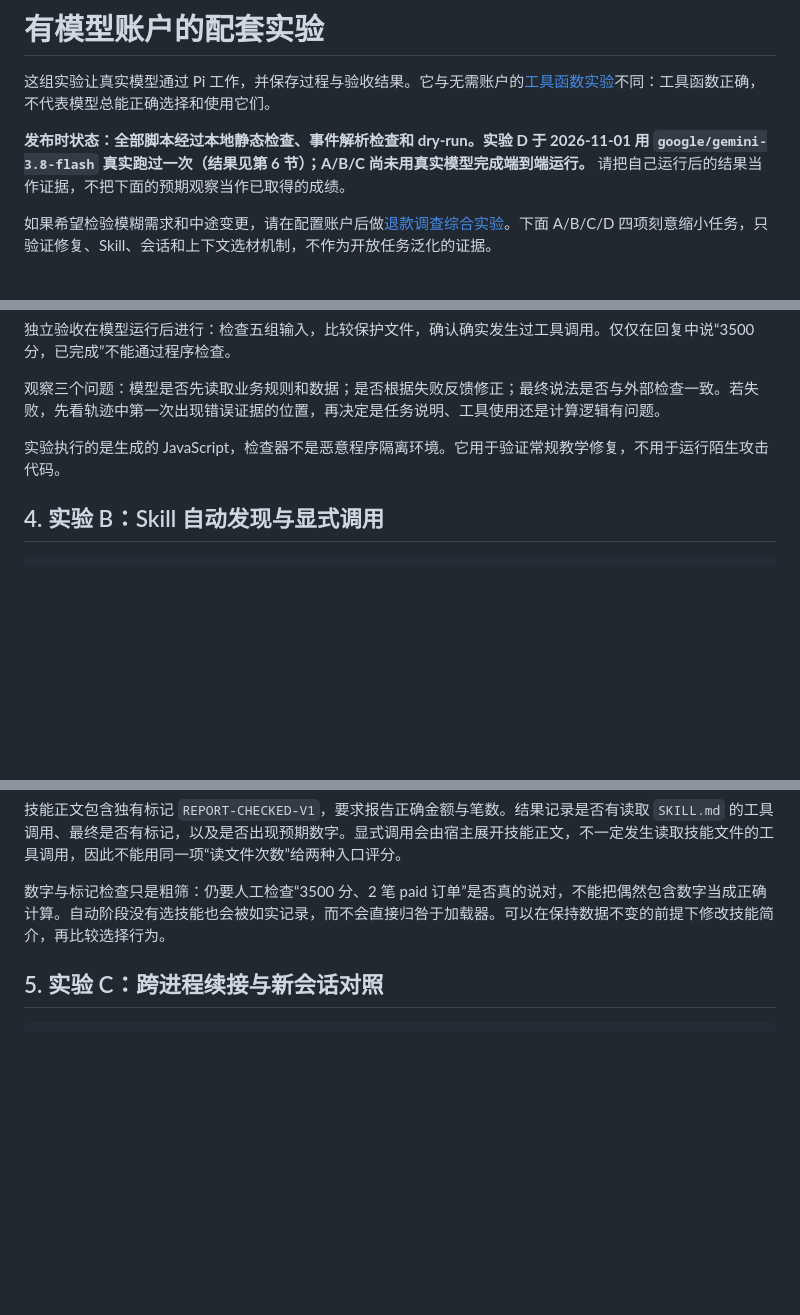
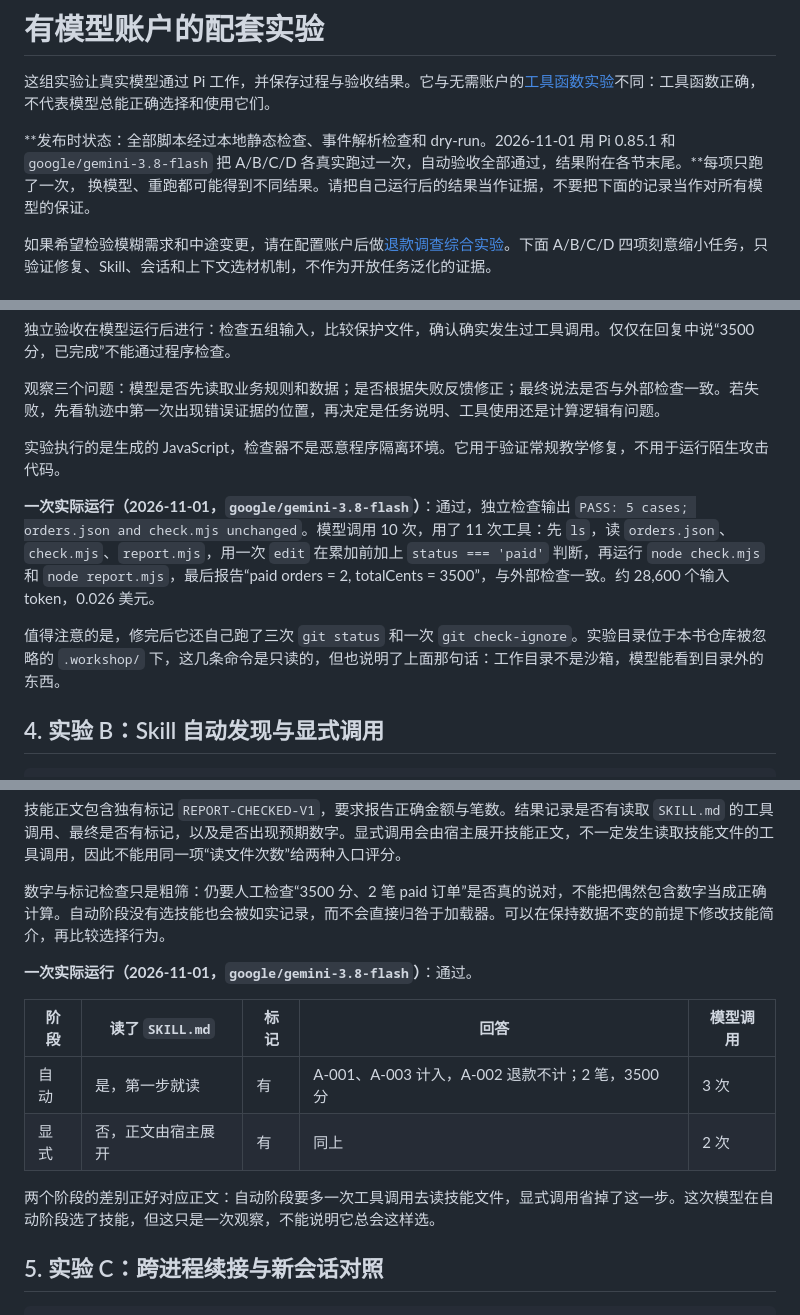
Before and after one commit to Dante-dan/pi-agent-book, a Markdown page: examples/live-model/README.md, 3 parts joined by grey strips. Drawn GitHub-style; blank space fills up the shorter version.

````diff
--- a/examples/live-model/README.md
+++ b/examples/live-model/README.md
@@ -2,7 +2,7 @@
 
 这组实验让真实模型通过 Pi 工作，并保存过程与验收结果。它与无需账户的[工具函数实验](../tool-contract/README.md)不同：工具函数正确，不代表模型总能正确选择和使用它们。
 
-**发布时状态：全部脚本经过本地静态检查、事件解析检查和 dry-run。实验 D 于 2026-11-01 用 `google/gemini-3.8-flash` 真实跑过一次（结果见第 6 节）；A/B/C 尚未用真实模型完成端到端运行。** 请把自己运行后的结果当作证据，不把下面的预期观察当作已取得的成绩。
+**发布时状态：全部脚本经过本地静态检查、事件解析检查和 dry-run。2026-11-01 用 Pi 0.85.1 和 `google/gemini-3.8-flash` 把 A/B/C/D 各真实跑过一次，自动验收全部通过，结果附在各节末尾。**每项只跑了一次， 换模型、重跑都可能得到不同结果。请把自己运行后的结果当作证据，不要把下面的记录当作对所有模型的保证。
 
 如果希望检验模糊需求和中途变更，请在配置账户后做[退款调查综合实验](../investigation/README.md)。下面 A/B/C/D 四项刻意缩小任务，只验证修复、Skill、会话和上下文选材机制，不作为开放任务泛化的证据。
 
@@ -58,6 +58,10 @@ node examples/live-model/run.mjs repair --provider YOUR_PROVIDER --model YOUR_MO
 
 实验执行的是生成的 JavaScript，检查器不是恶意程序隔离环境。它用于验证常规教学修复，不用于运行陌生攻击代码。
 
+**一次实际运行（2026-11-01，`google/gemini-3.8-flash`）**：通过，独立检查输出 `PASS: 5 cases; orders.json and check.mjs unchanged`。模型调用 10 次，用了 11 次工具：先 `ls`，读 `orders.json`、`check.mjs`、`report.mjs`，用一次 `edit` 在累加前加上 `status === 'paid'` 判断，再运行 `node check.mjs` 和 `node report.mjs`，最后报告“paid orders = 2, totalCents = 3500”，与外部检查一致。约 28,600 个输入 token，0.026 美元。
+
+值得注意的是，修完后它还自己跑了三次 `git status` 和一次 `git check-ignore`。实验目录位于本书仓库被忽略的 `.workshop/` 下，这几条命令是只读的，但也说明了上面那句话：工作目录不是沙箱，模型能看到目录外的东西。
+
 ## 4. 实验 B：Skill 自动发现与显式调用
 
 ```bash
@@ -69,6 +73,15 @@ node examples/live-model/run.mjs skill --provider YOUR_PROVIDER --model YOUR_MOD
 技能正文包含独有标记 `REPORT-CHECKED-V1`，要求报告正确金额与笔数。结果记录是否有读取 `SKILL.md` 的工具调用、最终是否有标记，以及是否出现预期数字。显式调用会由宿主展开技能正文，不一定发生读取技能文件的工具调用，因此不能用同一项“读文件次数”给两种入口评分。
 
 数字与标记检查只是粗筛：仍要人工检查“3500 分、2 笔 paid 订单”是否真的说对，不能把偶然包含数字当成正确计算。自动阶段没有选技能也会被如实记录，而不会直接归咎于加载器。可以在保持数据不变的前提下修改技能简介，再比较选择行为。
+
+**一次实际运行（2026-11-01，`google/gemini-3.8-flash`）**：通过。
+
+| 阶段 | 读了 `SKILL.md` | 标记 | 回答 | 模型调用 |
+| --- | --- | --- | --- | --- |
+| 自动 | 是，第一步就读 | 有 | A-001、A-003 计入，A-002 退款不计；2 笔，3500 分 | 3 次 |
+| 显式 | 否，正文由宿主展开 | 有 | 同上 | 2 次 |
+
+两个阶段的差别正好对应正文：自动阶段要多一次工具调用去读技能文件，显式调用省掉了这一步。这次模型在自动阶段选了技能，但这只是一次观察，不能说明它总会这样选。
 
 ## 5. 实验 C：跨进程续接与新会话对照
 
````
Also changed, not shown: other parts of examples/live-model/README.md (+2 -0 lines), VERIFICATION.md (+4 -3 lines).
